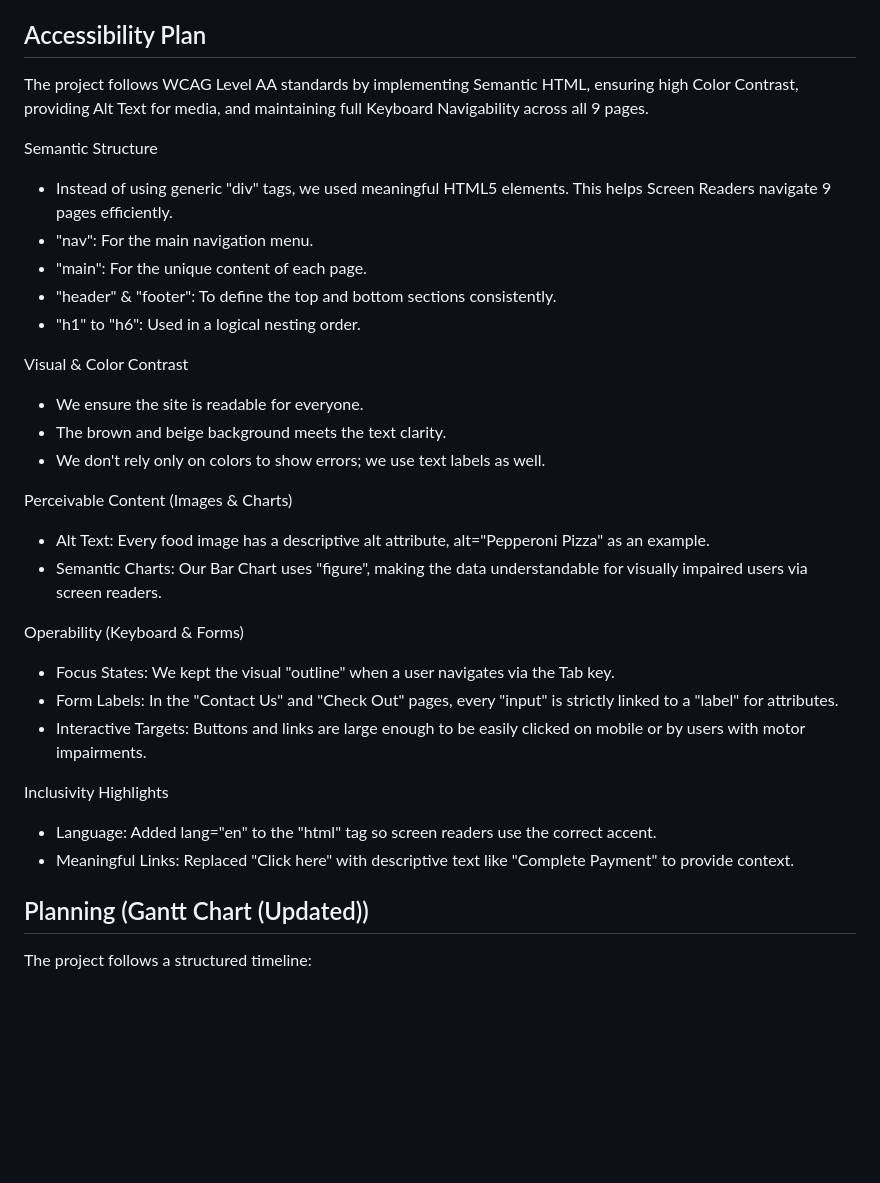
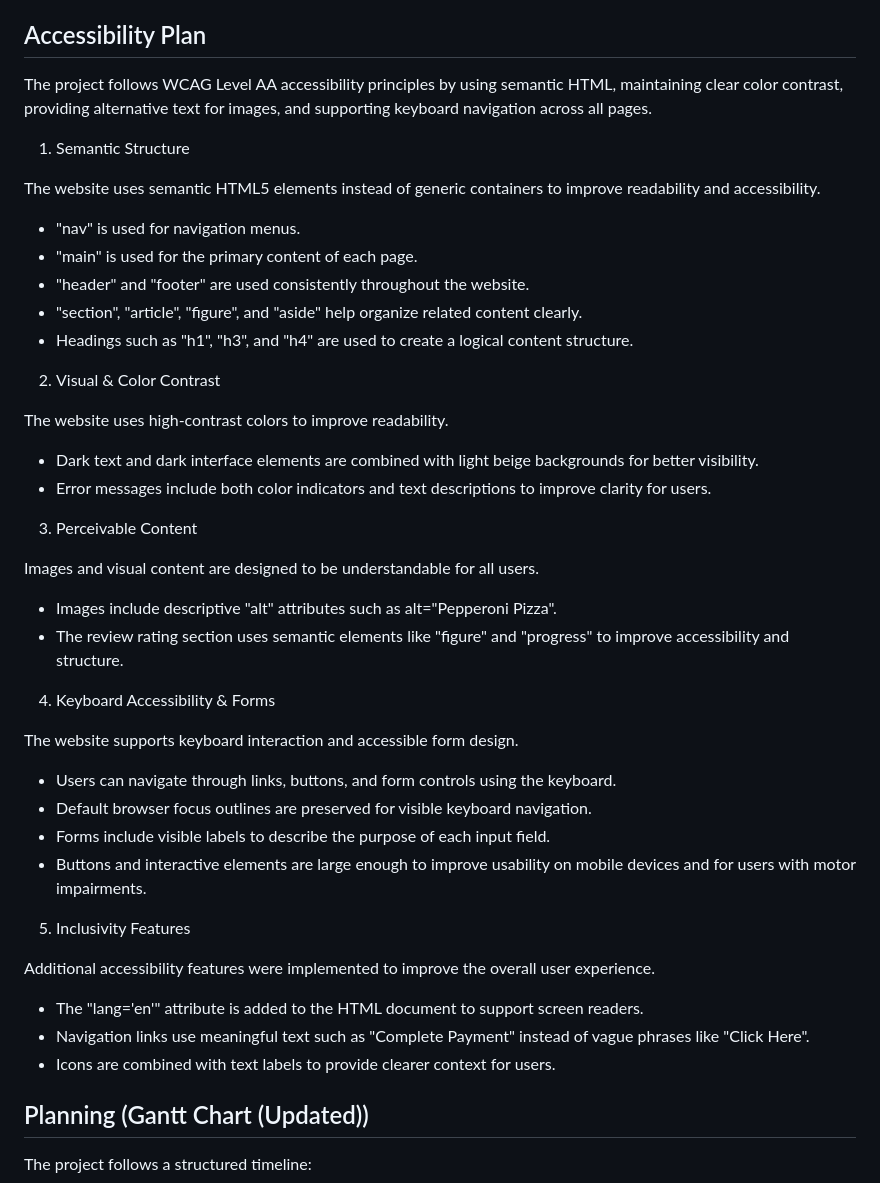
Before and after one commit to BIS351groupproject/Flavour-House-Restaurant-App, a Markdown page: README.md, the part around one of its changes. Drawn GitHub-style; blank space fills up the shorter version.

```diff
--- a/README.md
+++ b/README.md
@@ -31,32 +31,49 @@ These pages allow users to navigate the restaurant website freely and to also le
 - GitHub for uploading and describing the project
 
 ## Accessibility Plan
-The project follows WCAG Level AA standards by implementing Semantic HTML, ensuring high Color Contrast, providing Alt Text for media, and maintaining full Keyboard Navigability across all 9 pages.
 
-Semantic Structure
-- Instead of using generic "div" tags, we used meaningful HTML5 elements. This helps Screen Readers navigate 9 pages efficiently.
-- "nav": For the main navigation menu.
-- "main": For the unique content of each page.
-- "header" & "footer": To define the top and bottom sections consistently.
-- "h1" to "h6": Used in a logical nesting order.
+The project follows WCAG Level AA accessibility principles by using semantic HTML, maintaining clear color contrast, providing alternative text for images, and supporting keyboard navigation across all pages.
 
-Visual & Color Contrast
-- We ensure the site is readable for everyone.
-- The brown and beige background meets the text clarity.
-- We don't rely only on colors to show errors; we use text labels as well.
+1. Semantic Structure
 
-Perceivable Content (Images & Charts)
-- Alt Text: Every food image has a descriptive alt attribute, alt="Pepperoni Pizza" as an example.
-- Semantic Charts: Our Bar Chart uses "figure", making the data understandable for visually impaired users via screen readers.
+The website uses semantic HTML5 elements instead of generic containers to improve readability and accessibility.
 
-Operability (Keyboard & Forms)
-- Focus States: We kept the visual "outline" when a user navigates via the Tab key.
-- Form Labels: In the "Contact Us" and "Check Out" pages, every "input" is strictly linked to a "label" for attributes.
-- Interactive Targets: Buttons and links are large enough to be easily clicked on mobile or by users with motor impairments.
+- "nav" is used for navigation menus.
+- "main" is used for the primary content of each page.
+- "header" and "footer" are used consistently throughout the website.
+- "section", "article", "figure", and "aside" help organize related content clearly.
+- Headings such as "h1", "h3", and "h4" are used to create a logical content structure.
 
-Inclusivity Highlights
-- Language: Added lang="en" to the "html" tag so screen readers use the correct accent.
-- Meaningful Links: Replaced "Click here" with descriptive text like "Complete Payment" to provide context.
+2. Visual & Color Contrast
+
+The website uses high-contrast colors to improve readability.
+
+- Dark text and dark interface elements are combined with light beige backgrounds for better visibility.
+- Error messages include both color indicators and text descriptions to improve clarity for users.
+
+3. Perceivable Content
+
+Images and visual content are designed to be understandable for all users.
+
+- Images include descriptive "alt" attributes such as alt="Pepperoni Pizza".
+- The review rating section uses semantic elements like "figure" and "progress" to improve accessibility and structure.
+
+4. Keyboard Accessibility & Forms
+
+The website supports keyboard interaction and accessible form design.
+
+- Users can navigate through links, buttons, and form controls using the keyboard.
+- Default browser focus outlines are preserved for visible keyboard navigation.
+- Forms include visible labels to describe the purpose of each input field.
+- Buttons and interactive elements are large enough to improve usability on mobile devices and for users with motor impairments.
+
+5. Inclusivity Features
+
+Additional accessibility features were implemented to improve the overall user experience.
+
+- The "lang='en'" attribute is added to the HTML document to support screen readers.
+- Navigation links use meaningful text such as "Complete Payment" instead of vague phrases like "Click Here".
+- Icons are combined with text labels to provide clearer context for users.
 
 ## Planning (Gantt Chart (Updated))
 The project follows a structured timeline:
```
Also changed, not shown: other parts of README.md (+1 -1 lines).
